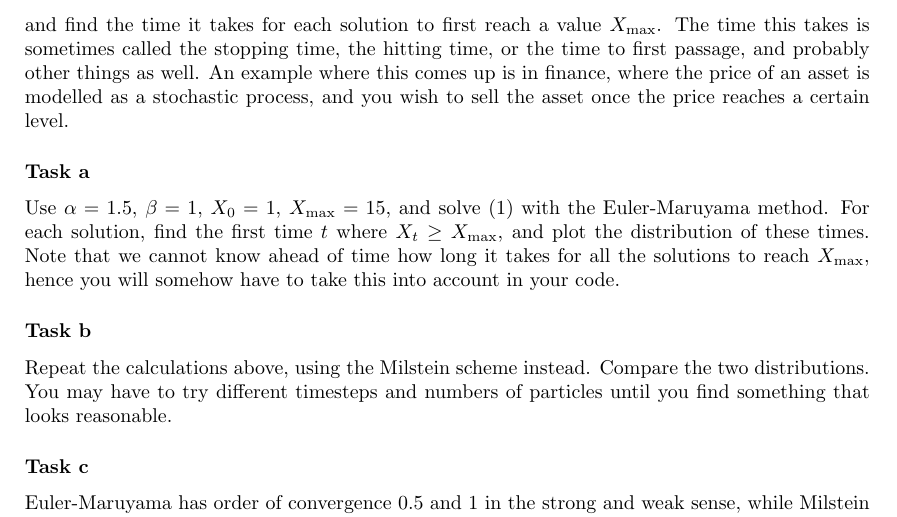
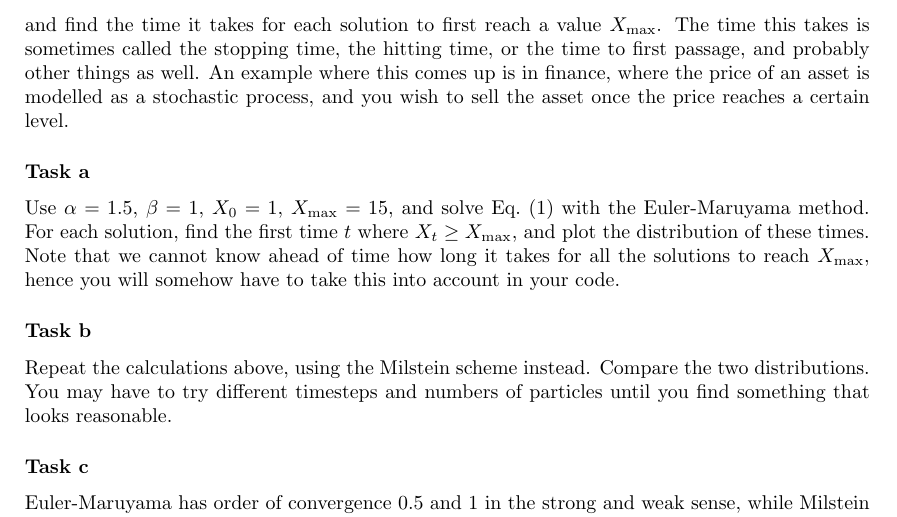
Before and after one commit to nordam/FY8503, a LaTeX problem sheet (exercises/exercise3.tex): part of page 1 of 2, cut so that both start at the same text. Compiled offline with pdfLaTeX.

Commit message:
Updating notebooks

```diff
--- a/exercises/exercise3.tex
+++ b/exercises/exercise3.tex
@@ -25,7 +25,7 @@ and find the time it takes for each solution to first reach a value $X_\mathrm{m
 
 
 \subsubsection*{Task a}
-Use $\alpha=1.5$, $\beta=1$, $X_0=1$, $X_\mathrm{max}=15$, and solve \eqref{eq:geometric} with the Euler-Maruyama method. For each solution, find the first time $t$ where $X_t \geq X_\mathrm{max}$, and plot the distribution of these times. Note that we cannot know ahead of time how long it takes for all the solutions to reach $X_\mathrm{max}$, hence you will somehow have to take this into account in your code.
+Use $\alpha=1.5$, $\beta=1$, $X_0=1$, $X_\mathrm{max}=15$, and solve Eq.~\eqref{eq:geometric} with the Euler-Maruyama method. For each solution, find the first time $t$ where $X_t \geq X_\mathrm{max}$, and plot the distribution of these times. Note that we cannot know ahead of time how long it takes for all the solutions to reach $X_\mathrm{max}$, hence you will somehow have to take this into account in your code.
 
 \subsubsection*{Task b}
 Repeat the calculations above, using the Milstein scheme instead. Compare the two distributions. You may have to try different timesteps and numbers of particles until you find something that looks reasonable.
```
Also changed, not shown: exercises/exercise3.pdf, 4 other files.
